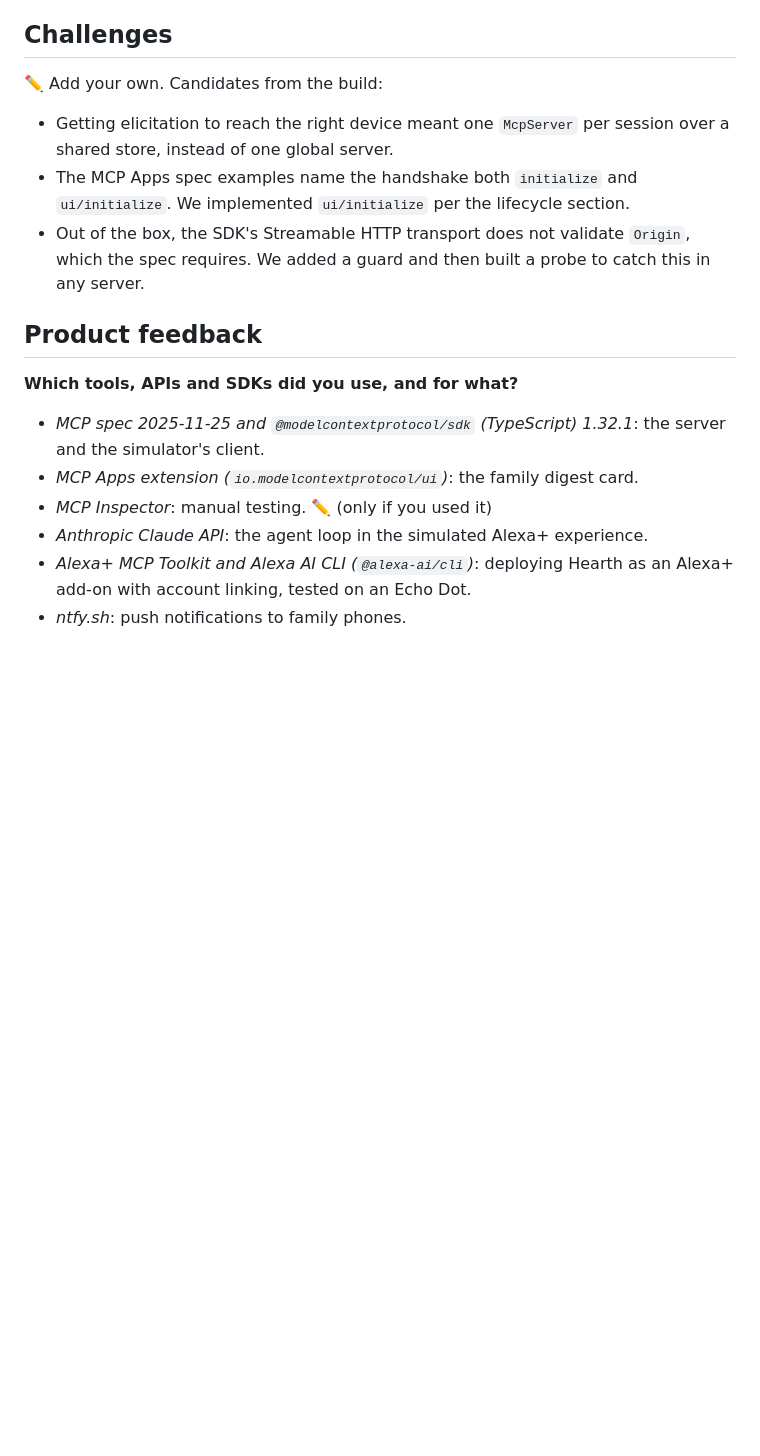
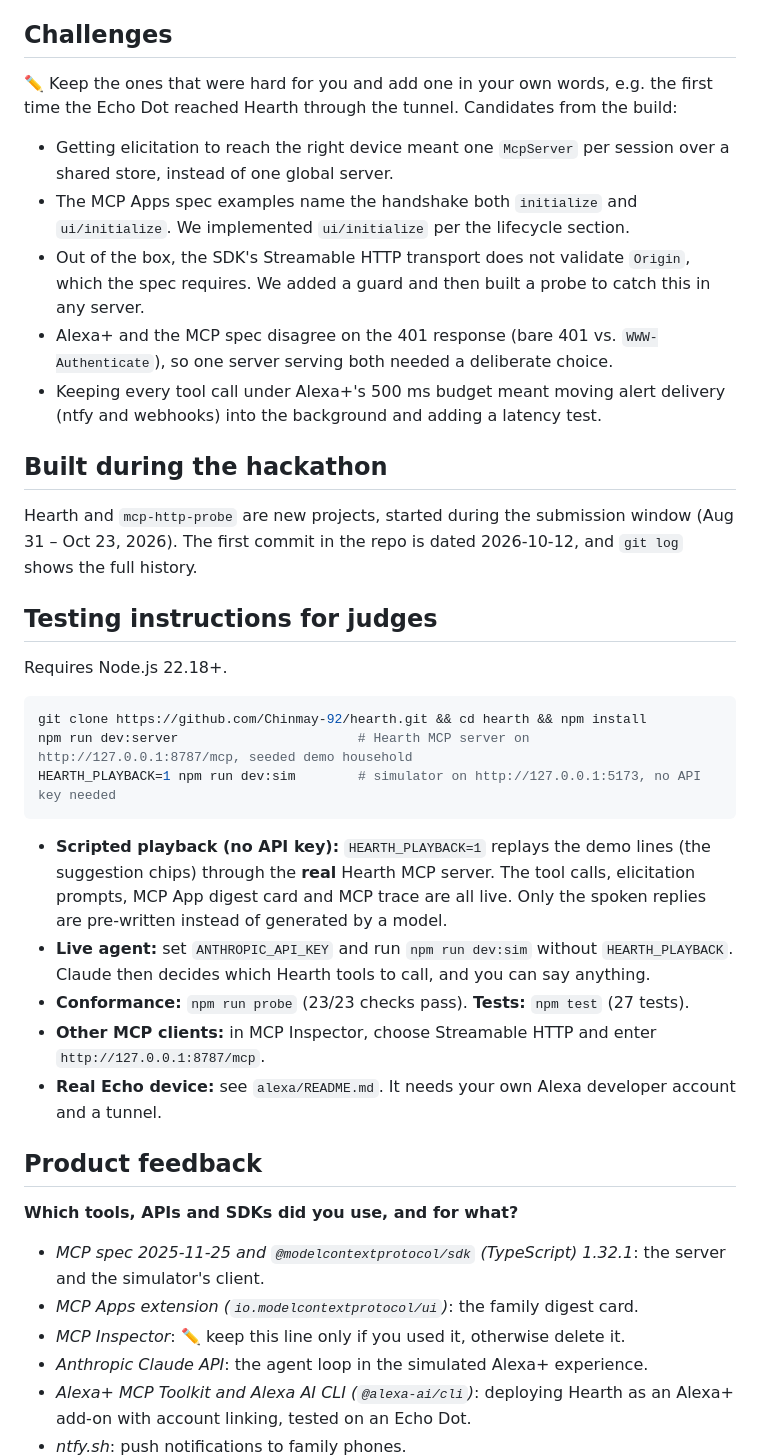
Before and after one commit to Chinmay-92/hearth, a Markdown page: docs/SUBMISSION.md, the part around one of its changes. Rendered like a GitHub page; blank space fills up the shorter version.

````diff
--- a/docs/SUBMISSION.md
+++ b/docs/SUBMISSION.md
@@ -39,17 +46,39 @@ The repo also includes a **simulated Alexa+ Echo Show**: voice in and out, an am
 
 ## Challenges
 
-✏️ Add your own. Candidates from the build:
+✏️ Keep the ones that were hard for you and add one in your own words, e.g. the first time the Echo Dot reached Hearth through the tunnel. Candidates from the build:
 - Getting elicitation to reach the right device meant one `McpServer` per session over a shared store, instead of one global server.
 - The MCP Apps spec examples name the handshake both `initialize` and `ui/initialize`. We implemented `ui/initialize` per the lifecycle section.
 - Out of the box, the SDK's Streamable HTTP transport does not validate `Origin`, which the spec requires. We added a guard and then built a probe to catch this in any server.
+- Alexa+ and the MCP spec disagree on the 401 response (bare 401 vs. `WWW-Authenticate`), so one server serving both needed a deliberate choice.
+- Keeping every tool call under Alexa+'s 500 ms budget meant moving alert delivery (ntfy and webhooks) into the background and adding a latency test.
+
+## Built during the hackathon
+
+Hearth and `mcp-http-probe` are new projects, started during the submission window (Aug 31 – Oct 23, 2026). The first commit in the repo is dated 2026-10-12, and `git log` shows the full history.
+
+## Testing instructions for judges
+
+Requires Node.js 22.18+.
+
+```bash
+git clone https://github.com/Chinmay-92/hearth.git && cd hearth && npm install
+npm run dev:server                       # Hearth MCP server on http://127.0.0.1:8787/mcp, seeded demo household
+HEARTH_PLAYBACK=1 npm run dev:sim        # simulator on http://127.0.0.1:5173, no API key needed
+```
+
+- **Scripted playback (no API key):** `HEARTH_PLAYBACK=1` replays the demo lines (the suggestion chips) through the **real** Hearth MCP server. The tool calls, elicitation prompts, MCP App digest card and MCP trace are all live. Only the spoken replies are pre-written instead of generated by a model.
+- **Live agent:** set `ANTHROPIC_API_KEY` and run `npm run dev:sim` without `HEARTH_PLAYBACK`. Claude then decides which Hearth tools to call, and you can say anything.
+- **Conformance:** `npm run probe` (23/23 checks pass). **Tests:** `npm test` (27 tests).
+- **Other MCP clients:** in MCP Inspector, choose Streamable HTTP and enter `http://127.0.0.1:8787/mcp`.
+- **Real Echo device:** see `alexa/README.md`. It needs your own Alexa developer account and a tunnel.
 
 ## Product feedback
 
 **Which tools, APIs and SDKs did you use, and for what?**
 - *MCP spec 2025-11-25 and `@modelcontextprotocol/sdk` (TypeScript) 1.32.1*: the server and the simulator's client.
 - *MCP Apps extension (`io.modelcontextprotocol/ui`)*: the family digest card.
-- *MCP Inspector*: manual testing. ✏️ (only if you used it)
+- *MCP Inspector*: ✏️ keep this line only if you used it, otherwise delete it.
 - *Anthropic Claude API*: the agent loop in the simulated Alexa+ experience.
 - *Alexa+ MCP Toolkit and Alexa AI CLI (`@alexa-ai/cli`)*: deploying Hearth as an Alexa+ add-on with account linking, tested on an Echo Dot.
 - *ntfy.sh*: push notifications to family phones.
````
Also changed, not shown: other parts of docs/SUBMISSION.md (+36 -5 lines), README.md (+9 -2 lines), docs/FRICTION_LOG.md (added, +104 -0 lines).
